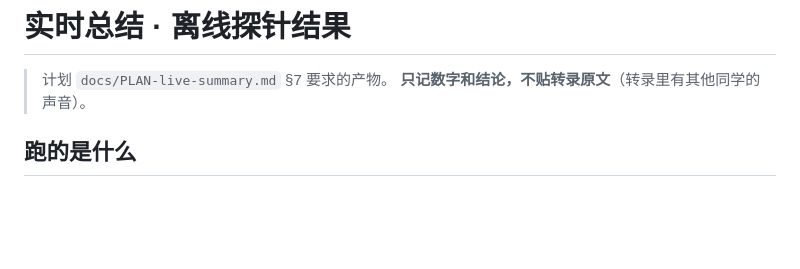
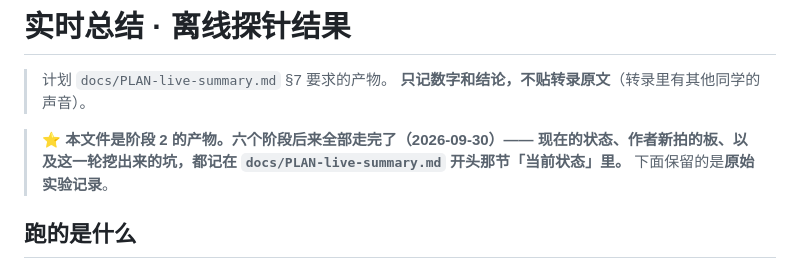
Before and after one commit to OUENMING/lecture-live, a Markdown page: docs/experiments/RESULTS-live-summary.md, the part around the change. Rendered like a GitHub page; blank space fills up the shorter version.

```diff
--- a/docs/experiments/RESULTS-live-summary.md
+++ b/docs/experiments/RESULTS-live-summary.md
@@ -2,6 +2,10 @@
 
 > 计划 `docs/PLAN-live-summary.md` §7 要求的产物。
 > **只记数字和结论，不贴转录原文**（转录里有其他同学的声音）。
+
+> ⭐ **本文件是阶段 2 的产物。六个阶段后来全部走完了（2026-09-30）——
+> 现在的状态、作者新拍的板、以及这一轮挖出来的坑，都记在
+> `docs/PLAN-live-summary.md` 开头那节「当前状态」里。** 下面保留的是**原始实验记录**。
 
 ## 跑的是什么
 
```
Also changed, not shown: docs/PLAN-live-summary.md (+46 -0 lines).
